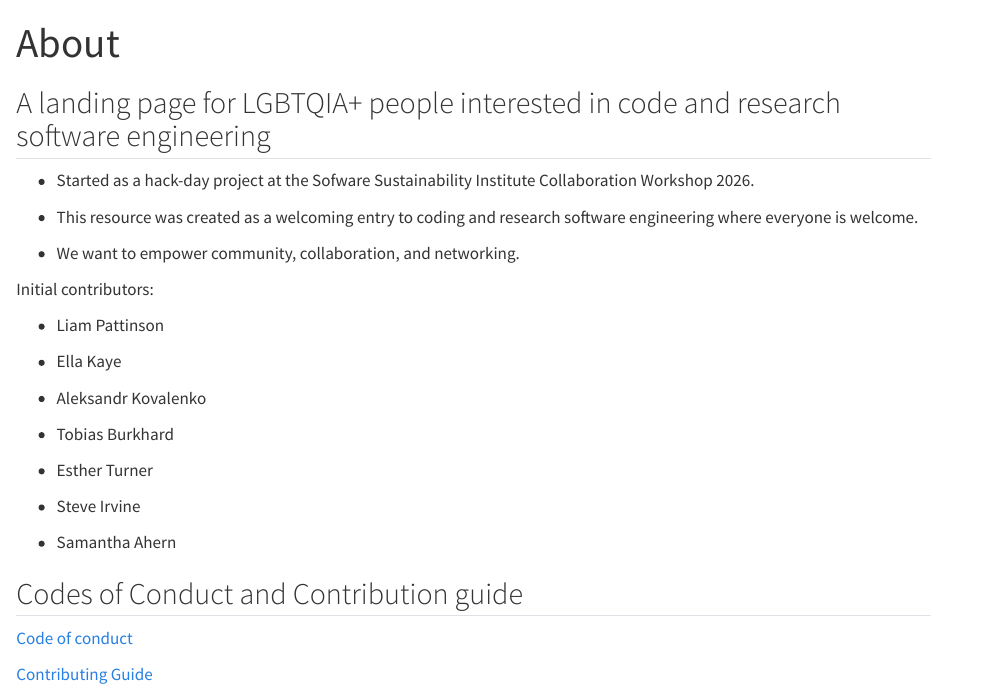
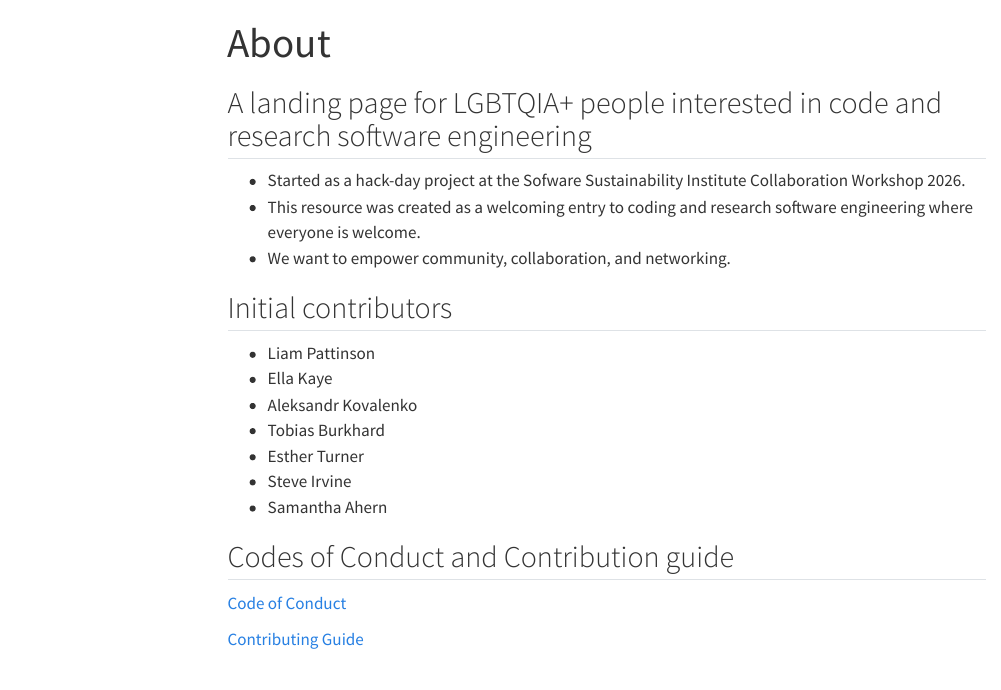
Before and after one commit to CodedWithPride/codedwithpride.github.io, a Quarto document (about.qmd): the page in a window 1100 px wide, from its top. Rendered offline with R 4.5, knitr and Pandoc in place of Quarto, with nearby package versions; menus at the side of the page are left out.

Commit message:
Spacing tweakss

```diff
--- a/about.qmd
+++ b/about.qmd
@@ -1,35 +1,27 @@
 ---
 title: About
+toc: true
 ---
 
 ## A landing page for LGBTQIA+ people interested in code and research software engineering
 
 
 - Started as a hack-day project at the Sofware Sustainability Institute Collaboration Workshop 2026.
-
 - This resource was created as a welcoming entry to coding and research software engineering where everyone is welcome.
-
 - We want to empower community, collaboration, and networking.
 
-Initial contributors:
+## Initial contributors
 
 - Liam Pattinson
-
 - Ella Kaye
-
 - Aleksandr Kovalenko
-
 - Tobias Burkhard
-
 - Esther Turner
-
 - Steve Irvine
-
 - Samantha Ahern
-
 
 ## Codes of Conduct and Contribution guide
 
-[Code of conduct](https://www.software.ac.uk/training/research-software-camps/code-of-conduct)
+[Code of Conduct](https://www.software.ac.uk/training/research-software-camps/code-of-conduct)
 
 [Contributing Guide](https://contributing.md/)
```
